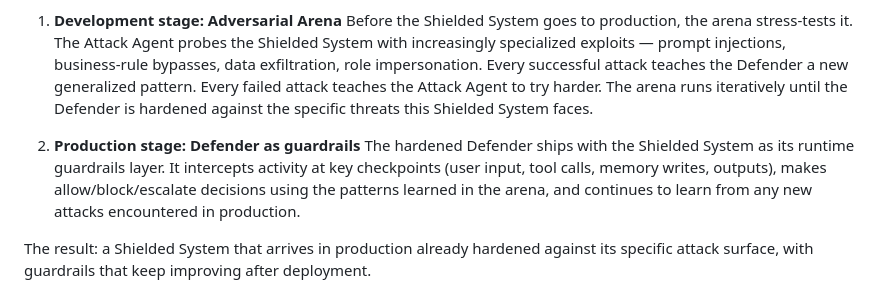
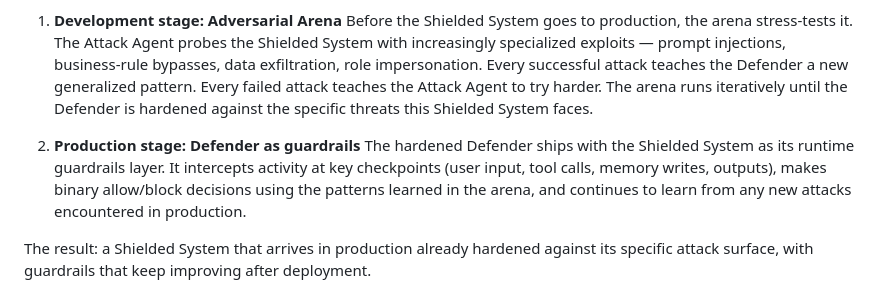
Before and after one commit to vonHousen/agent-shield-arena, a Markdown page: docs/01-project-brief.md, the part around the change. Drawn GitHub-style.

```diff
--- a/docs/01-project-brief.md
+++ b/docs/01-project-brief.md
@@ -26,7 +26,7 @@ The product lifecycle has two stages:
    Before the Shielded System goes to production, the arena stress-tests it. The Attack Agent probes the Shielded System with increasingly specialized exploits — prompt injections, business-rule bypasses, data exfiltration, role impersonation. Every successful attack teaches the Defender a new generalized pattern. Every failed attack teaches the Attack Agent to try harder. The arena runs iteratively until the Defender is hardened against the specific threats this Shielded System faces.
 
 2. **Production stage: Defender as guardrails**
-   The hardened Defender ships with the Shielded System as its runtime guardrails layer. It intercepts activity at key checkpoints (user input, tool calls, memory writes, outputs), makes allow/block/escalate decisions using the patterns learned in the arena, and continues to learn from any new attacks encountered in production.
+   The hardened Defender ships with the Shielded System as its runtime guardrails layer. It intercepts activity at key checkpoints (user input, tool calls, memory writes, outputs), makes binary allow/block decisions using the patterns learned in the arena, and continues to learn from any new attacks encountered in production.
 
 The result: a Shielded System that arrives in production already hardened against its specific attack surface, with guardrails that keep improving after deployment.
 
```
Also changed, not shown: docs/02-design.md (+39 -4 lines).
